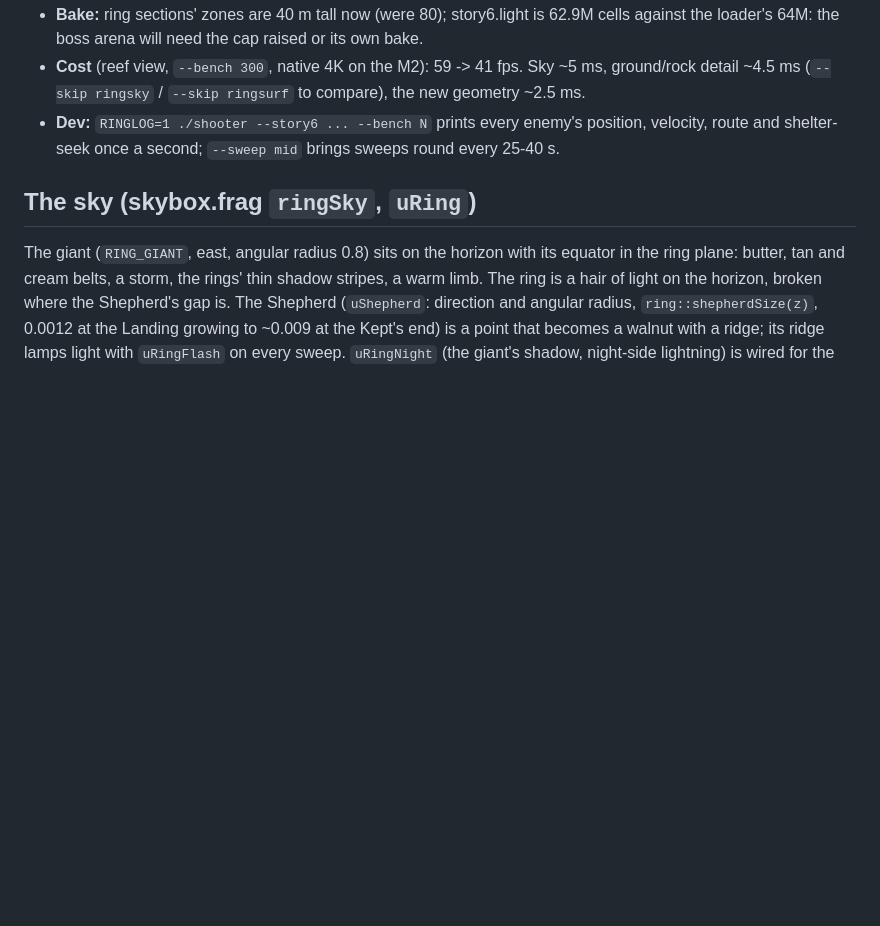
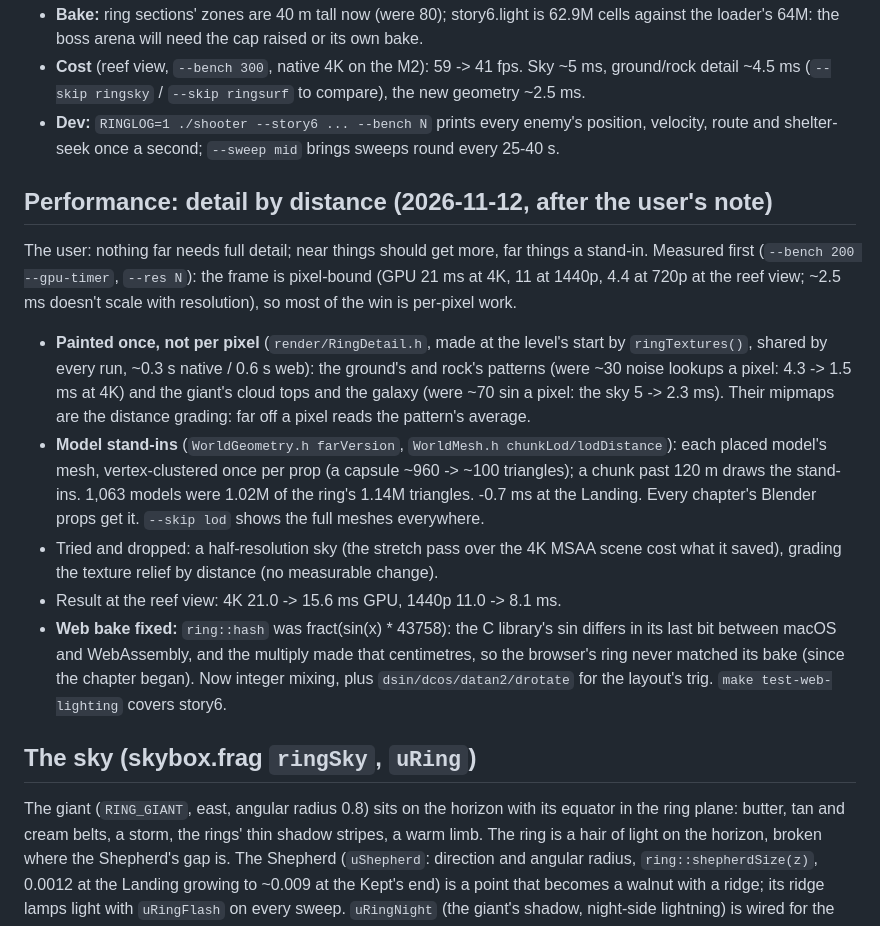
Before and after one commit to Ollie1o1/3d_shooter, a Markdown page: docs/chapter-6-build.md, the part around the change. Drawn GitHub-style; blank space fills up the shorter version.

Commit message:
docs: chapter 6 hand-off: detail by distance, the web bake fix

```diff
--- a/docs/chapter-6-build.md
+++ b/docs/chapter-6-build.md
@@ -250,6 +250,28 @@ landscape, the giant "looks like a png", the rings should bend round it on the w
 - **Dev:** `RINGLOG=1 ./shooter --story6 ... --bench N` prints every enemy's position, velocity, route and
   shelter-seek once a second; `--sweep mid` brings sweeps round every 25-40 s.
 
+## Performance: detail by distance (2026-11-12, after the user's note)
+
+The user: nothing far needs full detail; near things should get more, far things a stand-in. Measured
+first (`--bench 200 --gpu-timer`, `--res N`): the frame is pixel-bound (GPU 21 ms at 4K, 11 at 1440p, 4.4 at
+720p at the reef view; ~2.5 ms doesn't scale with resolution), so most of the win is per-pixel work.
+
+- **Painted once, not per pixel** (`render/RingDetail.h`, made at the level's start by `ringTextures()`,
+  shared by every run, ~0.3 s native / 0.6 s web): the ground's and rock's patterns (were ~30 noise lookups
+  a pixel: 4.3 -> 1.5 ms at 4K) and the giant's cloud tops and the galaxy (were ~70 sin a pixel: the sky
+  5 -> 2.3 ms). Their mipmaps are the distance grading: far off a pixel reads the pattern's average.
+- **Model stand-ins** (`WorldGeometry.h farVersion`, `WorldMesh.h chunkLod/lodDistance`): each placed
+  model's mesh, vertex-clustered once per prop (a capsule ~960 -> ~100 triangles); a chunk past 120 m
+  draws the stand-ins. 1,063 models were 1.02M of the ring's 1.14M triangles. -0.7 ms at the Landing.
+  Every chapter's Blender props get it. `--skip lod` shows the full meshes everywhere.
+- Tried and dropped: a half-resolution sky (the stretch pass over the 4K MSAA scene cost what it saved),
+  grading the texture relief by distance (no measurable change).
+- Result at the reef view: 4K 21.0 -> 15.6 ms GPU, 1440p 11.0 -> 8.1 ms.
+- **Web bake fixed:** `ring::hash` was fract(sin(x) * 43758): the C library's sin differs in its last bit
+  between macOS and WebAssembly, and the multiply made that centimetres, so the browser's ring never matched
+  its bake (since the chapter began). Now integer mixing, plus `dsin/dcos/datan2/drotate` for the layout's
+  trig. `make test-web-lighting` covers story6.
+
 ## The sky (skybox.frag `ringSky`, `uRing`)
 
 The giant (`RING_GIANT`, east, angular radius 0.8) sits on the horizon with its
```
